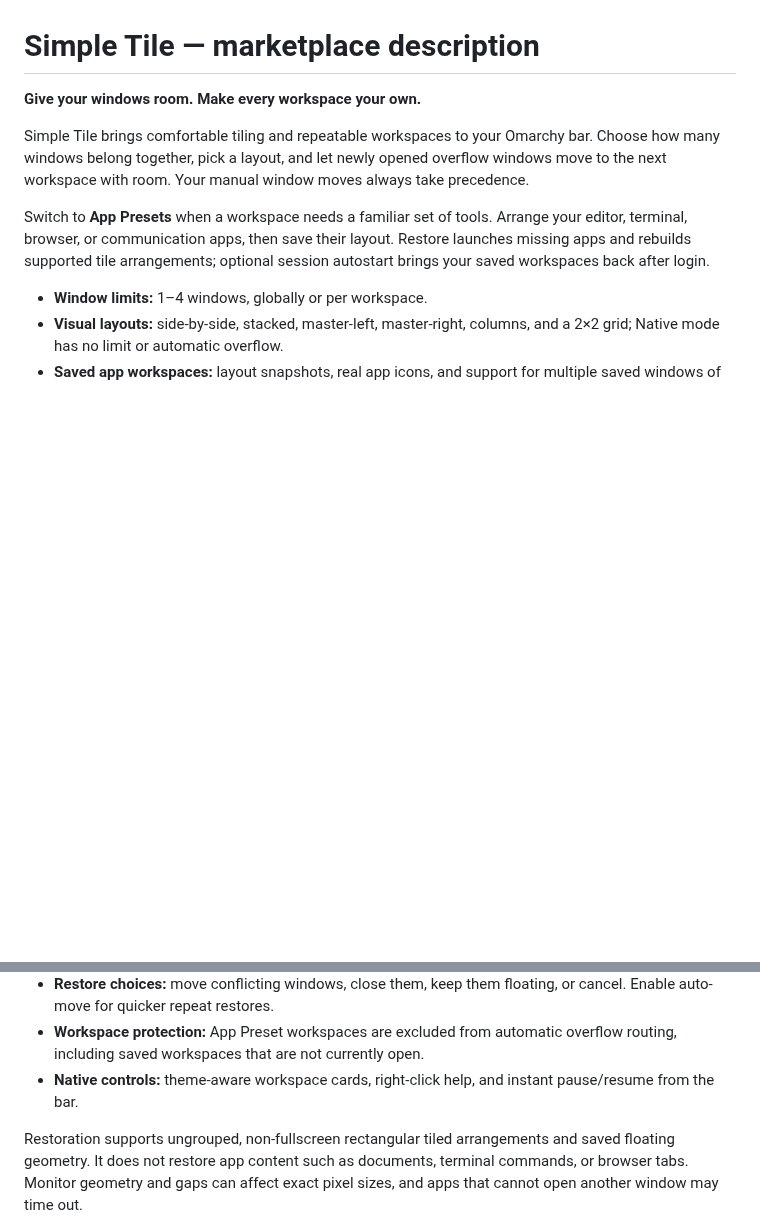
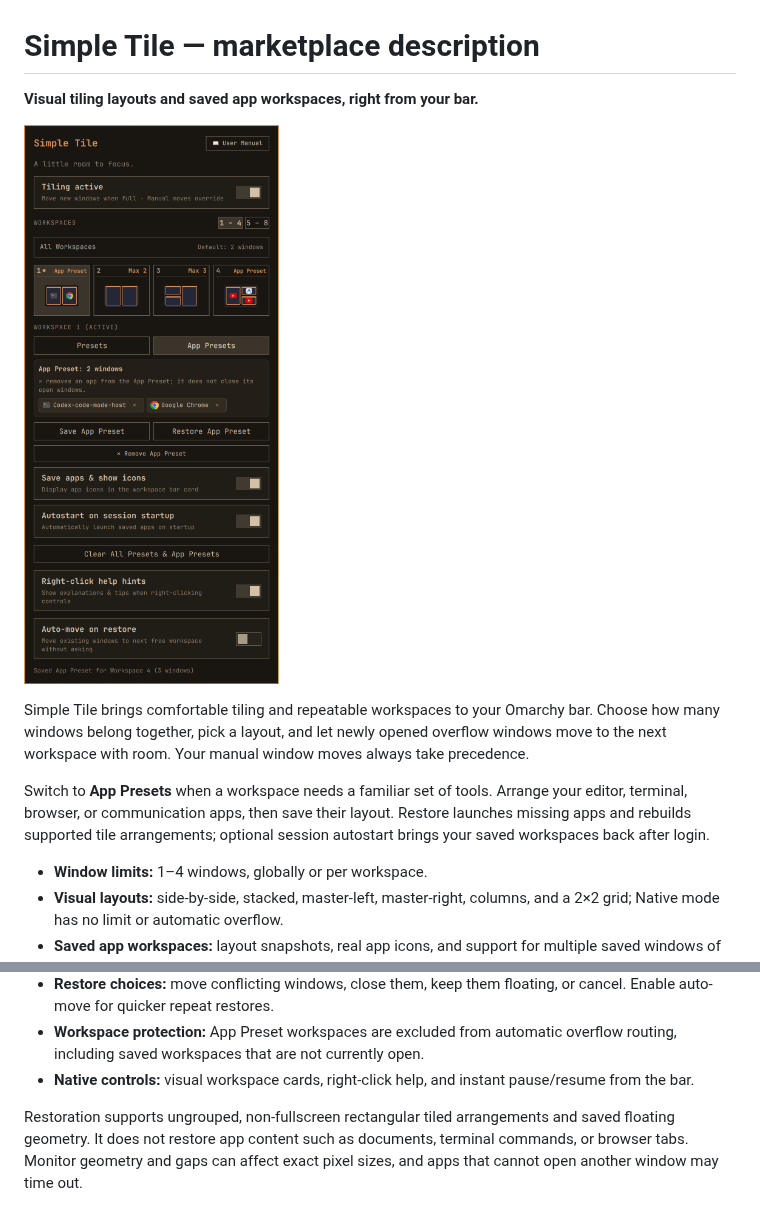
Before and after one commit to uBruckhaus/omarchy-simple-tile, a Markdown page: MARKETPLACE.md, 2 parts joined by grey strips. GitHub-like rendering; pictures changed too: preview.png; blank space fills up the shorter version.

```diff
--- a/MARKETPLACE.md
+++ b/MARKETPLACE.md
@@ -1,6 +1,8 @@
 # Simple Tile — marketplace description
 
-**Give your windows room. Make every workspace your own.**
+**Visual tiling layouts and saved app workspaces, right from your bar.**
+
+![Actual Simple Tile widget with App Presets and restore controls](preview.png)
 
 Simple Tile brings comfortable tiling and repeatable workspaces to your Omarchy
 bar. Choose how many windows belong together, pick a layout, and let newly
@@ -21,7 +23,7 @@ optional session autostart brings your saved workspaces back after login.
   or cancel. Enable auto-move for quicker repeat restores.
 - **Workspace protection:** App Preset workspaces are excluded from automatic
   overflow routing, including saved workspaces that are not currently open.
-- **Native controls:** theme-aware workspace cards, right-click help, and
+- **Native controls:** visual workspace cards, right-click help, and
   instant pause/resume from the bar.
 
 Restoration supports ungrouped, non-fullscreen rectangular tiled arrangements
```
Also changed, not shown: README.md (+3 -1 lines), 1 other file.
